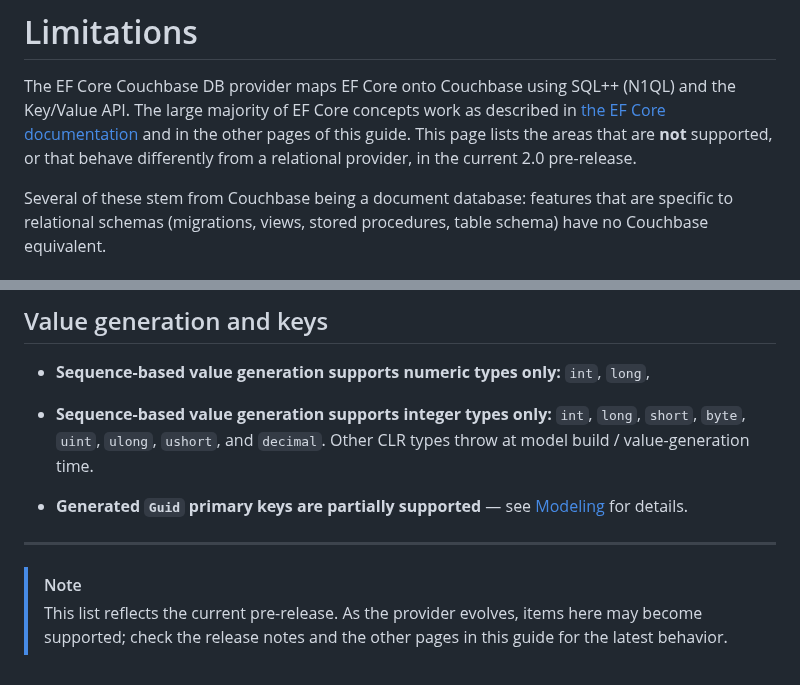
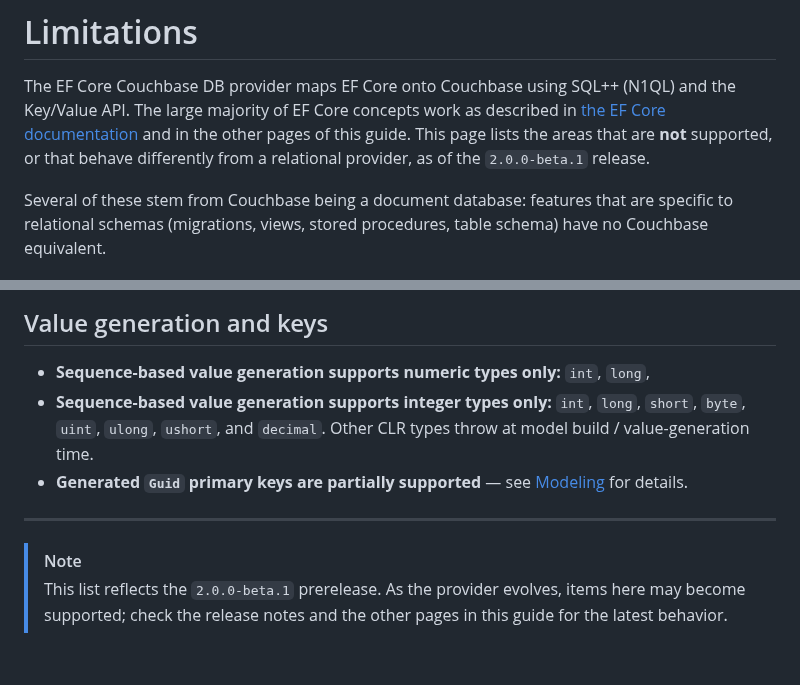
Before and after one commit to couchbaselabs/couchbase-efcore-provider, a Markdown page: docs/limitations.md, 2 parts joined by grey strips. Rendered like a GitHub page.

Commit message:
Tighten limitations.md wording to 2.0.0-beta.1
Replace the generic "pre-release" references with the specific
2.0.0-beta.1 release label now that the beta has shipped.

```diff
--- a/docs/limitations.md
+++ b/docs/limitations.md
@@ -4,7 +4,7 @@ The EF Core Couchbase DB provider maps EF Core onto Couchbase using SQL++ (N1QL)
 and the Key/Value API. The large majority of EF Core concepts work as described in
 [the EF Core documentation](https://learn.microsoft.com/en-us/ef/core/) and in the
 other pages of this guide. This page lists the areas that are **not** supported, or
-that behave differently from a relational provider, in the current 2.0 pre-release.
+that behave differently from a relational provider, as of the `2.0.0-beta.1` release.
 
 Several of these stem from Couchbase being a document database: features that are
 specific to relational schemas (migrations, views, stored procedures, table schema)
@@ -66,7 +66,6 @@ See also [Querying](Queries.md) and [Configuration](configuration.md).
 
 ## Value generation and keys
 * **Sequence-based value generation supports numeric types only:** `int`, `long`,
-
 * **Sequence-based value generation supports integer types only:** `int`, `long`,
   `short`, `byte`, `uint`, `ulong`, `ushort`, and `decimal`. Other CLR types throw at
   model build / value-generation time.
@@ -76,6 +75,6 @@ See also [Querying](Queries.md) and [Configuration](configuration.md).
 ---
 
 > [!NOTE]
-> This list reflects the current pre-release. As the provider evolves, items here may
-> become supported; check the release notes and the other pages in this guide for the
-> latest behavior.
+> This list reflects the `2.0.0-beta.1` prerelease. As the provider evolves, items here
+> may become supported; check the release notes and the other pages in this guide for
+> the latest behavior.
```
